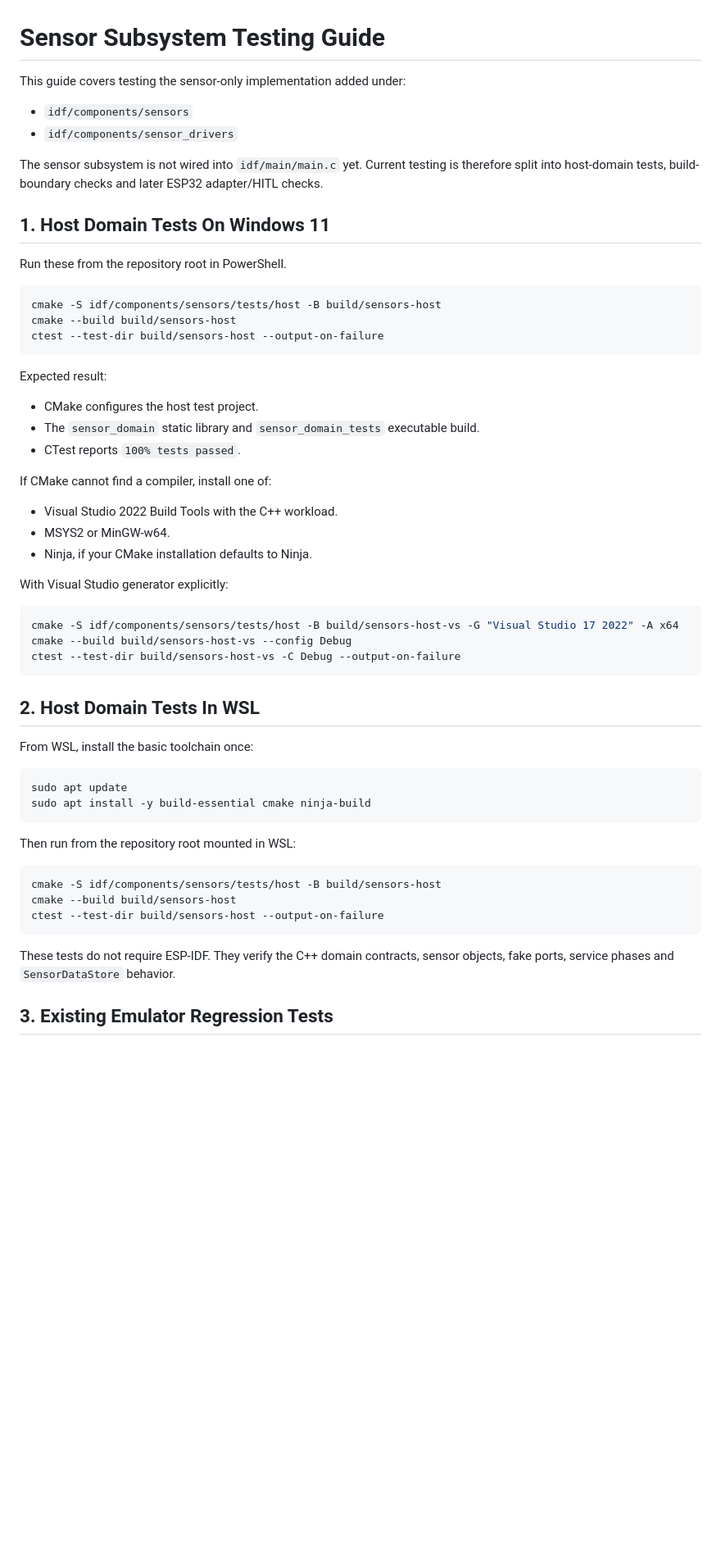
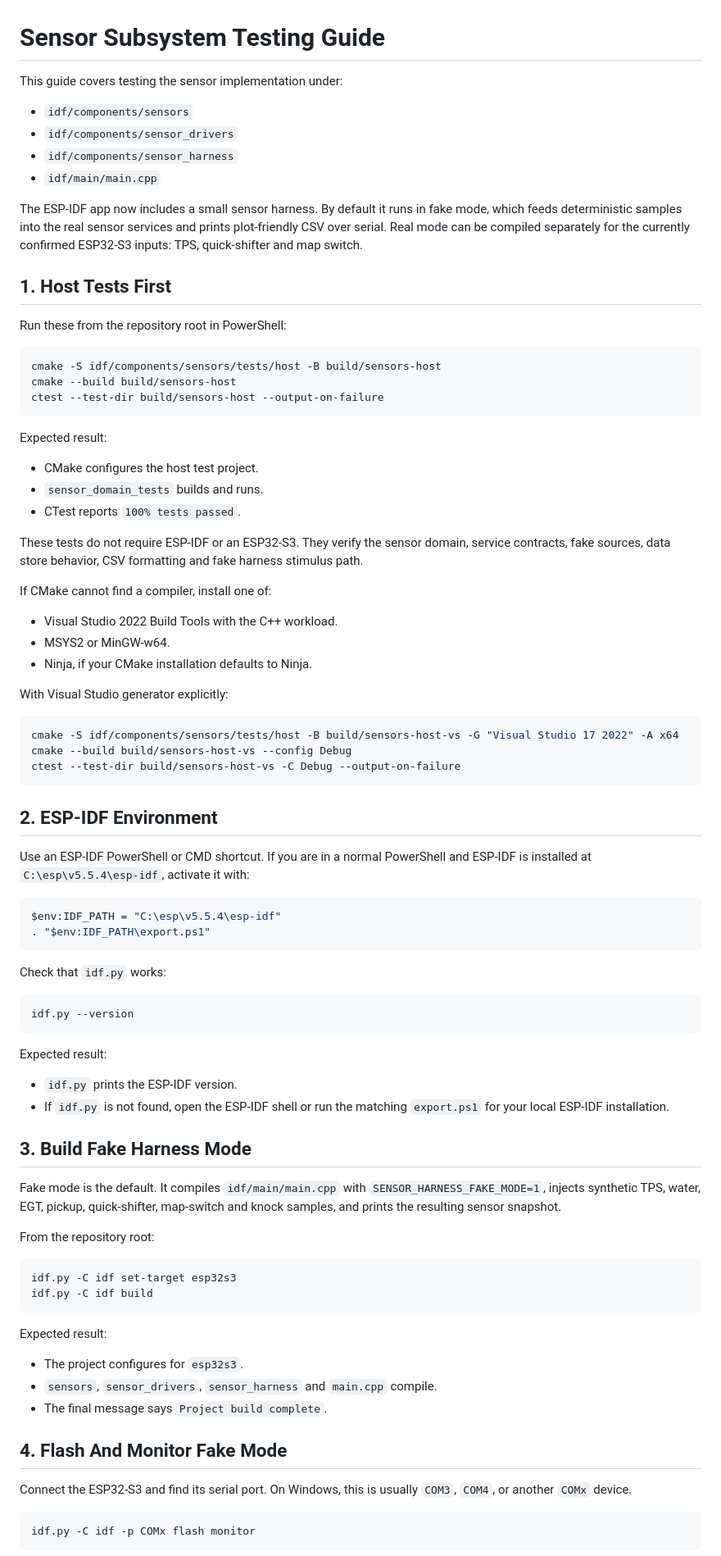
Before and after one commit to D3stan/ecu-dev-board, a Markdown page: idf/docs/sensor_testing.md, the part around one of its changes. Shown at 82% size. Drawn GitHub-style; blank space fills up the shorter version.

Commit message:
updated testing guide

````diff
--- a/idf/docs/sensor_testing.md
+++ b/idf/docs/sensor_testing.md
@@ -1,17 +1,20 @@
 # Sensor Subsystem Testing Guide
 
-This guide covers testing the sensor-only implementation added under:
+This guide covers testing the sensor implementation under:
 
 * `idf/components/sensors`
 * `idf/components/sensor_drivers`
+* `idf/components/sensor_harness`
+* `idf/main/main.cpp`
 
-The sensor subsystem is not wired into `idf/main/main.c` yet. Current testing is
-therefore split into host-domain tests, build-boundary checks and later ESP32
-adapter/HITL checks.
+The ESP-IDF app now includes a small sensor harness. By default it runs in
+fake mode, which feeds deterministic samples into the real sensor services and
+prints plot-friendly CSV over serial. Real mode can be compiled separately for
+the currently confirmed ESP32-S3 inputs: TPS, quick-shifter and map switch.
 
-## 1. Host Domain Tests On Windows 11
+## 1. Host Tests First
 
-Run these from the repository root in PowerShell.
+Run these from the repository root in PowerShell:
 
 ```powershell
 cmake -S idf/components/sensors/tests/host -B build/sensors-host
@@ -22,8 +25,12 @@ ctest --test-dir build/sensors-host --output-on-failure
 Expected result:
 
 * CMake configures the host test project.
-* The `sensor_domain` static library and `sensor_domain_tests` executable build.
+* `sensor_domain_tests` builds and runs.
 * CTest reports `100% tests passed`.
+
+These tests do not require ESP-IDF or an ESP32-S3. They verify the sensor
+domain, service contracts, fake sources, data store behavior, CSV formatting
+and fake harness stimulus path.
 
 If CMake cannot find a compiler, install one of:
 
@@ -39,24 +46,54 @@ cmake --build build/sensors-host-vs --config Debug
 ctest --test-dir build/sensors-host-vs -C Debug --output-on-failure
 ```
 
-## 2. Host Domain Tests In WSL
+## 2. ESP-IDF Environment
 
-From WSL, install the basic toolchain once:
+Use an ESP-IDF PowerShell or CMD shortcut. If you are in a normal PowerShell
+and ESP-IDF is installed at `C:\esp\v5.5.4\esp-idf`, activate it with:
 
-```bash
-sudo apt update
-sudo apt install -y build-essential cmake ninja-build
+```powershell
+$env:IDF_PATH = "C:\esp\v5.5.4\esp-idf"
+. "$env:IDF_PATH\export.ps1"
 ```
 
-Then run from the repository root mounted in WSL:
+Check that `idf.py` works:
 
-```bash
-cmake -S idf/components/sensors/tests/host -B build/sensors-host
-cmake --build build/sensors-host
-ctest --test-dir build/sensors-host --output-on-failure
+```powershell
+idf.py --version
 ```
 
-These tests do not require ESP-IDF. They verify the C++ domain contracts,
-sensor objects, fake ports, service phases and `SensorDataStore` behavior.
+Expected result:
 
-## 3. Existing Emulator Regression Tests
+* `idf.py` prints the ESP-IDF version.
+* If `idf.py` is not found, open the ESP-IDF shell or run the matching
+  `export.ps1` for your local ESP-IDF installation.
+
+## 3. Build Fake Harness Mode
+
+Fake mode is the default. It compiles `idf/main/main.cpp` with
+`SENSOR_HARNESS_FAKE_MODE=1`, injects synthetic TPS, water, EGT, pickup,
+quick-shifter, map-switch and knock samples, and prints the resulting sensor
+snapshot.
+
+From the repository root:
+
+```powershell
+idf.py -C idf set-target esp32s3
+idf.py -C idf build
+```
+
+Expected result:
+
+* The project configures for `esp32s3`.
+* `sensors`, `sensor_drivers`, `sensor_harness` and `main.cpp` compile.
+* The final message says `Project build complete`.
+
+## 4. Flash And Monitor Fake Mode
+
+Connect the ESP32-S3 and find its serial port. On Windows, this is usually
+`COM3`, `COM4`, or another `COMx` device.
+
+```powershell
+idf.py -C idf -p COMx flash monitor
+```
+
````
Also changed, not shown: other parts of idf/docs/sensor_testing.md (+177 -86 lines).
